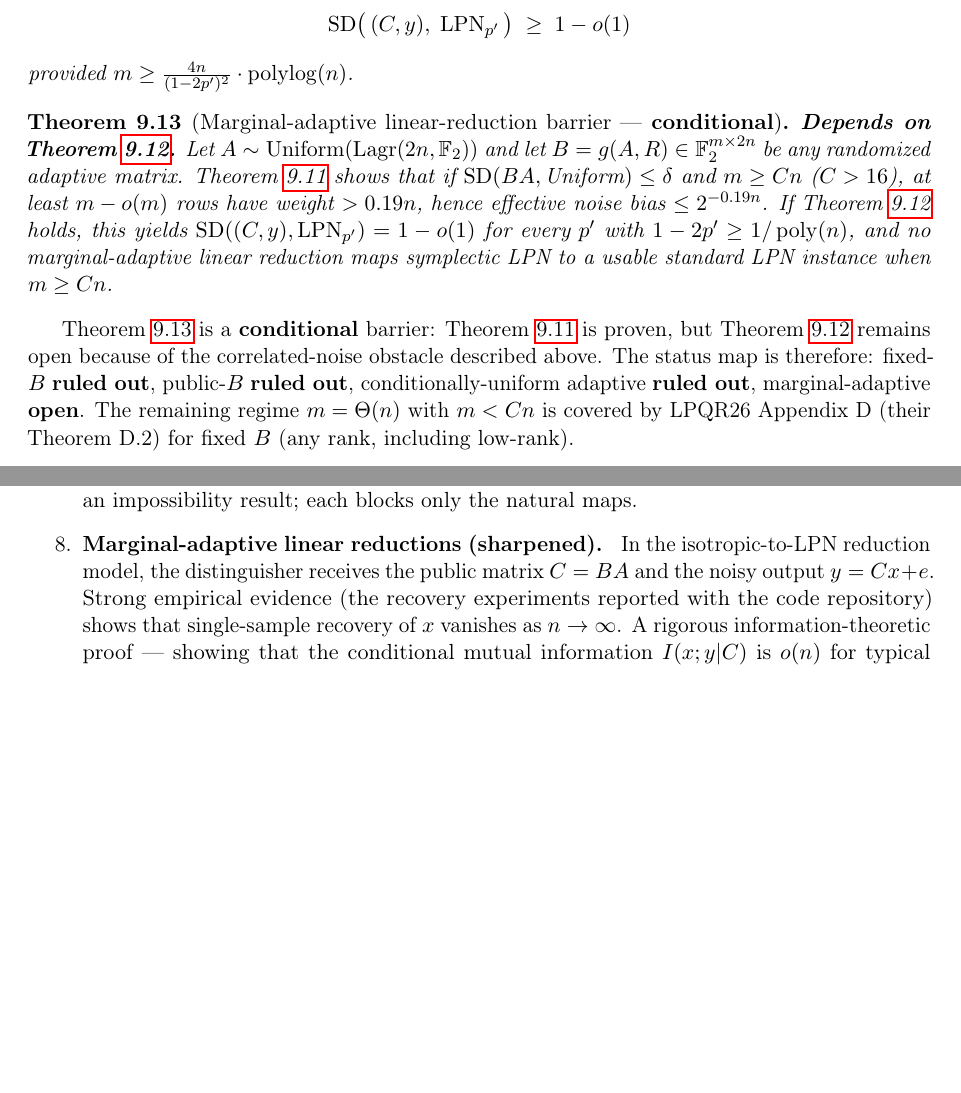
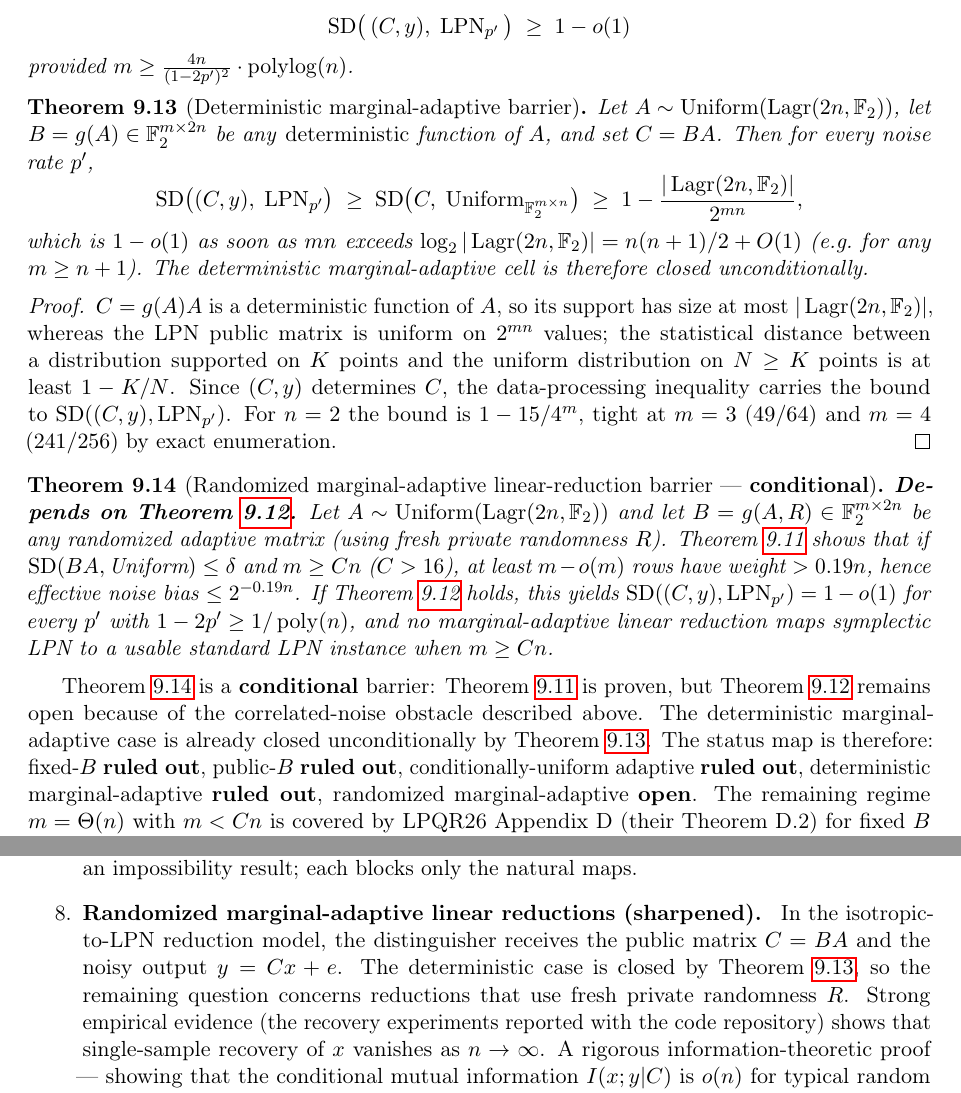
Before and after one commit to Gattochoo/lsn-pq, a LaTeX paper (paper/lsn-core.tex): two parts of pages 24 and 25 of 31 before the commit and two parts of pages 24 and 25 of 32 after it, joined at a grey line, cut so that both start at the same text, the shorter picture padded with empty space. Compiled offline with pdfLaTeX.

Commit message:
adjudicate+integrate(claude): 186 deterministic marginal-adaptive bound — content ACCEPT, mirror into lsn-core (Kimi edited only the companion); gate reinforced
Kimi (f0216ee) integrated the 186 deterministic marginal-adaptive lower bound into the
companion lsn-paper.tex. Content is correct: the theorem/proof match the 186 I accepted in
bfdfd8b (SD >= 1 - |Lagr|/2^{mn} by support + data-processing; n=2 tight at 49/64, 241/256),
and the abstract/table/open-problem split (deterministic DEAD / randomized OPEN) is accurate;
companion builds clean.

Two issues handled:
- GATE VIOLATION (recurring): the paper body is Claude-only; Kimi edited and committed it
  directly again (after app:superseded and the Codex cryptanalysis edits). Owned this time
  since the content is right, but reinforced: next direct paper edit = revert + redo via a
  meta DRAFT. Kimi already had a 186 meta doc and should have routed through it.
- DIVERGENCE: Kimi changed only the companion, leaving the SUBMITTED core paper lsn-core.tex
  inconsistent on the barrier landscape. I mirrored the result into lsn-core in its own style
  ("ruled out"/"open"): new thm:deterministic-marginal-adaptive + abstract ("the deterministic
  half of the fourth cell is also closed, leaving only the randomized marginal-adaptive half"),
  contributions line, barrier table (split row), status map, open:marginal-adaptive
  ("Randomized marginal-adaptive ..."), and the conditional-results limitation. Build clean
  (32pp), zero undefined refs; the two papers are now consistent.

ePrint revision timing is the user's call: lsn-core source now carries 186 (sharpening the
abstract from "three of four" to "three and the deterministic half"), but it is incremental.
Recommendation: batch it into the next substantive revision (lem:m2 progress, L2 closure, or
further theorems) rather than revising for it alone; the package is ready if the user wants to
revise now.

No closure; no break; no security claim. OPEN=LSN.

Co-Authored-By: Claude Opus 4.8 <noreply@anthropic.com>

```diff
--- a/paper/lsn-core.tex
+++ b/paper/lsn-core.tex
@@ -999,12 +1000,29 @@ which rearranges to $\E[k\mid A]\cdot0.094n\le(3/2)n^{2}+n/2+m+\delta nm+O(1)$.
 provided $m\ge \frac{4n}{(1-2p')^{2}}\cdot\operatorname{polylog}(n)$.
 \end{lemma}
 
-\begin{theorem}[Marginal-adaptive linear-reduction barrier --- \textbf{conditional}]
-\label{thm:marginal-adaptive}
-\textbf{Depends on \Cref{lem:m2}.}  Let $A\sim\operatorname{Uniform}(\Lagr(2n,\F_2))$ and let $B=g(A,R)\in\F_2^{m\times 2n}$ be any randomized adaptive matrix.  \Cref{lem:m1} shows that if $\operatorname{SD}(BA,\text{Uniform})\le\delta$ and $m\ge Cn$ ($C>16$), at least $m-o(m)$ rows have weight $>0.19n$, hence effective noise bias $\le 2^{-0.19n}$.  If \Cref{lem:m2} holds, this yields $\operatorname{SD}((C,y),\mathrm{LPN}_{p'})=1-o(1)$ for every $p'$ with $1-2p'\ge 1/\operatorname{poly}(n)$, and no marginal-adaptive linear reduction maps symplectic LPN to a usable standard LPN instance when $m\ge Cn$.
+\begin{theorem}[Deterministic marginal-adaptive barrier]
+\label{thm:deterministic-marginal-adaptive}
+Let $A\sim\operatorname{Uniform}(\Lagr(2n,\F_2))$, let $B=g(A)\in\F_2^{m\times 2n}$ be any \emph{deterministic} function of $A$, and set $C=BA$. Then for every noise rate $p'$,
+\[
+\operatorname{SD}\bigl((C,y),\;\mathrm{LPN}_{p'}\bigr)
+\;\ge\;
+\operatorname{SD}\bigl(C,\;\operatorname{Uniform}_{\F_2^{m\times n}}\bigr)
+\;\ge\;
+1-\frac{|\Lagr(2n,\F_2)|}{2^{mn}},
+\]
+which is $1-o(1)$ as soon as $mn$ exceeds $\log_2|\Lagr(2n,\F_2)|=n(n+1)/2+O(1)$ (e.g.\ for any $m\ge n+1$). The deterministic marginal-adaptive cell is therefore closed unconditionally.
 \end{theorem}
 
-\Cref{thm:marginal-adaptive} is a \textbf{conditional} barrier: \Cref{lem:m1} is proven, but \Cref{lem:m2} remains open because of the correlated-noise obstacle described above.  The status map is therefore: fixed-$B$ \textbf{ruled out}, public-$B$ \textbf{ruled out}, conditionally-uniform adaptive \textbf{ruled out}, marginal-adaptive \textbf{open}.  The remaining regime $m=\Theta(n)$ with $m<Cn$ is covered by LPQR26 Appendix~D (their Theorem~D.2) for fixed $B$ (any rank, including low-rank).
+\begin{proof}
+$C=g(A)A$ is a deterministic function of $A$, so its support has size at most $|\Lagr(2n,\F_2)|$, whereas the LPN public matrix is uniform on $2^{mn}$ values; the statistical distance between a distribution supported on $K$ points and the uniform distribution on $N\ge K$ points is at least $1-K/N$. Since $(C,y)$ determines $C$, the data-processing inequality carries the bound to $\operatorname{SD}((C,y),\mathrm{LPN}_{p'})$. For $n=2$ the bound is $1-15/4^m$, tight at $m=3$ ($49/64$) and $m=4$ ($241/256$) by exact enumeration.
+\end{proof}
+
+\begin{theorem}[Randomized marginal-adaptive linear-reduction barrier --- \textbf{conditional}]
+\label{thm:marginal-adaptive}
+\textbf{Depends on \Cref{lem:m2}.}  Let $A\sim\operatorname{Uniform}(\Lagr(2n,\F_2))$ and let $B=g(A,R)\in\F_2^{m\times 2n}$ be any randomized adaptive matrix (using fresh private randomness $R$).  \Cref{lem:m1} shows that if $\operatorname{SD}(BA,\text{Uniform})\le\delta$ and $m\ge Cn$ ($C>16$), at least $m-o(m)$ rows have weight $>0.19n$, hence effective noise bias $\le 2^{-0.19n}$.  If \Cref{lem:m2} holds, this yields $\operatorname{SD}((C,y),\mathrm{LPN}_{p'})=1-o(1)$ for every $p'$ with $1-2p'\ge 1/\operatorname{poly}(n)$, and no marginal-adaptive linear reduction maps symplectic LPN to a usable standard LPN instance when $m\ge Cn$.
+\end{theorem}
+
+\Cref{thm:marginal-adaptive} is a \textbf{conditional} barrier: \Cref{lem:m1} is proven, but \Cref{lem:m2} remains open because of the correlated-noise obstacle described above.  The deterministic marginal-adaptive case is already closed unconditionally by \Cref{thm:deterministic-marginal-adaptive}. The status map is therefore: fixed-$B$ \textbf{ruled out}, public-$B$ \textbf{ruled out}, conditionally-uniform adaptive \textbf{ruled out}, deterministic marginal-adaptive \textbf{ruled out}, randomized marginal-adaptive \textbf{open}.  The remaining regime $m=\Theta(n)$ with $m<Cn$ is covered by LPQR26 Appendix~D (their Theorem~D.2) for fixed $B$ (any rank, including low-rank).
 
 \section{Open Problems}
 \label{sec:open}
@@ -1026,7 +1044,7 @@ We state precisely the problems whose resolution would close the standard-model
 
 \item \textbf{Membership-LSN $\leftrightarrow$ stabilizer-decoding LSN bridge.} Relate our membership formulation (\Cref{def:lsn}; secret Lagrangian, no public matrix) to the LSN of \cite{KLP+25,LPQR26} (public stabilizer matrix $[A \mid B]$ with a Lagrangian $A$-block, noisy-codeword samples, secret logical string). A reduction in either direction would let the external hardness results (constant-rate LPN $\le$ their LSN; Theorem~6.6 of \cite{KLP+25} attaches this hardness already to the \emph{single-sample} Search variant) and our SQ lower bounds support a \emph{single} object; absent a bridge, the two hardness cases remain parallel rather than cumulative. A reduction THEIR $\le$ OUR must embed the $k$-bit logical secret into our $\Theta(n^2)$-bit Lagrangian secret without the junk register that \cite{KLP+25} (Lemma~6.5) exploits to bypass the analogous dimension mismatch: from the single-sample hardness carrier it meets an information-budget obstruction shared with \Cref{open:marginal-adaptive} (one noisy codeword carries $O(n)$ secret-correlated bits, while membership recovery needs $\Omega(n^2)$ labels); the multi-sample variant instead meets a frame-alignment obstruction (the secret arrives in a fresh public frame per sample, whereas ours is one fixed Lagrangian). The reverse direction is blocked by code visibility (a public $[A \mid B]$ would encode our secret $L$). None of these is an impossibility result; each blocks only the natural maps.
 
-\item \textbf{Marginal-adaptive linear reductions (sharpened).} \label{open:marginal-adaptive} In the isotropic-to-LPN reduction model, the distinguisher receives the public matrix $C=BA$ and the noisy output $y=Cx+e$.  Strong empirical evidence (the recovery experiments reported with the code repository) shows that single-sample recovery of $x$ vanishes as $n\to\infty$.  A rigorous information-theoretic proof --- showing that the conditional mutual information $I(x;y|C)$ is $o(n)$ for typical random $C$ --- remains open.  Previous Fisher-information and total-variation approaches targeted the wrong quantity: they bounded $I(x;y)$, but since the secret $x$ is independent of the public $C$ one has $I(x;y) \le I(x;y\mid C)$, so a bound on $I(x;y)$ does not bound the operative quantity $I(x;y\mid C)$.
+\item \textbf{Randomized marginal-adaptive linear reductions (sharpened).} \label{open:marginal-adaptive} In the isotropic-to-LPN reduction model, the distinguisher receives the public matrix $C=BA$ and the noisy output $y=Cx+e$. The deterministic case is closed by \Cref{thm:deterministic-marginal-adaptive}, so the remaining question concerns reductions that use fresh private randomness $R$. Strong empirical evidence (the recovery experiments reported with the code repository) shows that single-sample recovery of $x$ vanishes as $n\to\infty$.  A rigorous information-theoretic proof --- showing that the conditional mutual information $I(x;y|C)$ is $o(n)$ for typical random $C$ --- remains open.  Previous Fisher-information and total-variation approaches targeted the wrong quantity: they bounded $I(x;y)$, but since the secret $x$ is independent of the public $C$ one has $I(x;y) \le I(x;y\mid C)$, so a bound on $I(x;y)$ does not bound the operative quantity $I(x;y\mid C)$.
 
 The status map for the linear-reduction landscape is: fixed-$B$ \textbf{ruled out}, public-$B$ \textbf{ruled out}, conditionally-uniform adaptive \textbf{ruled out}, marginal-adaptive \textbf{open}.  \Cref{lem:m1} shows that any marginal-adaptive $B=g(A)$ with uniform $BA$ must have $m-o(m)$ rows of weight $>0.19n$ (hence effective noise bias $\le 2^{-0.19n}$), but \Cref{lem:m2} is not yet established because the output noise $e'=Be$ is $m$ linear images of a fixed $2n$-bit symplectic-LPN noise vector and therefore lives in a subspace of dimension at most $2n$.  The decisive question: \emph{Does the $\le 2n$-dimensional noise structure of $Be$ survive a high-entropy secret $B$, or can adaptive $B$ fake $m$ independent $\operatorname{Bernoulli}(p')$ from $2n$ noise bits undetectably in $C$?}  A proof either way would close the marginal-adaptive corner.
 \end{enumerate}
```
Also changed, not shown: meta/2026-06-14-CLAUDE-adjudication-186-paper-integration.md (added, +34 -0 lines), paper/lsn-core.pdf, paper/lsn-core.tex (7 more changed lines).
